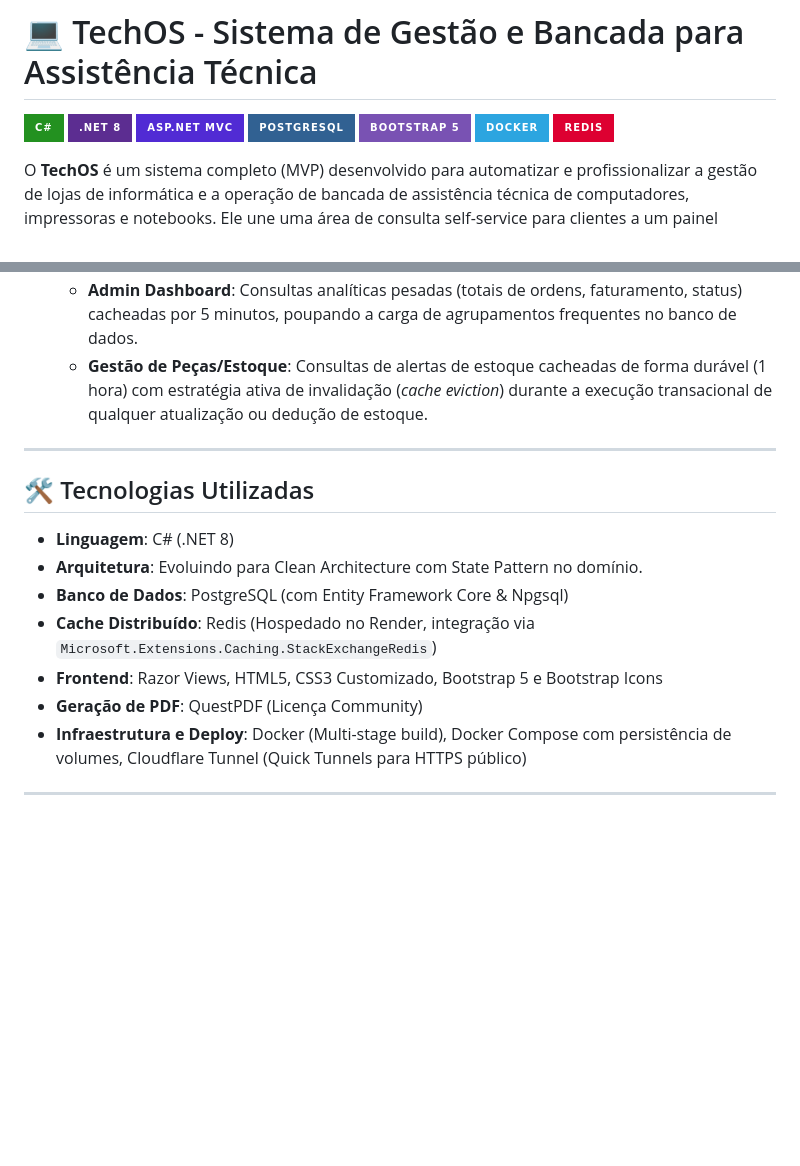
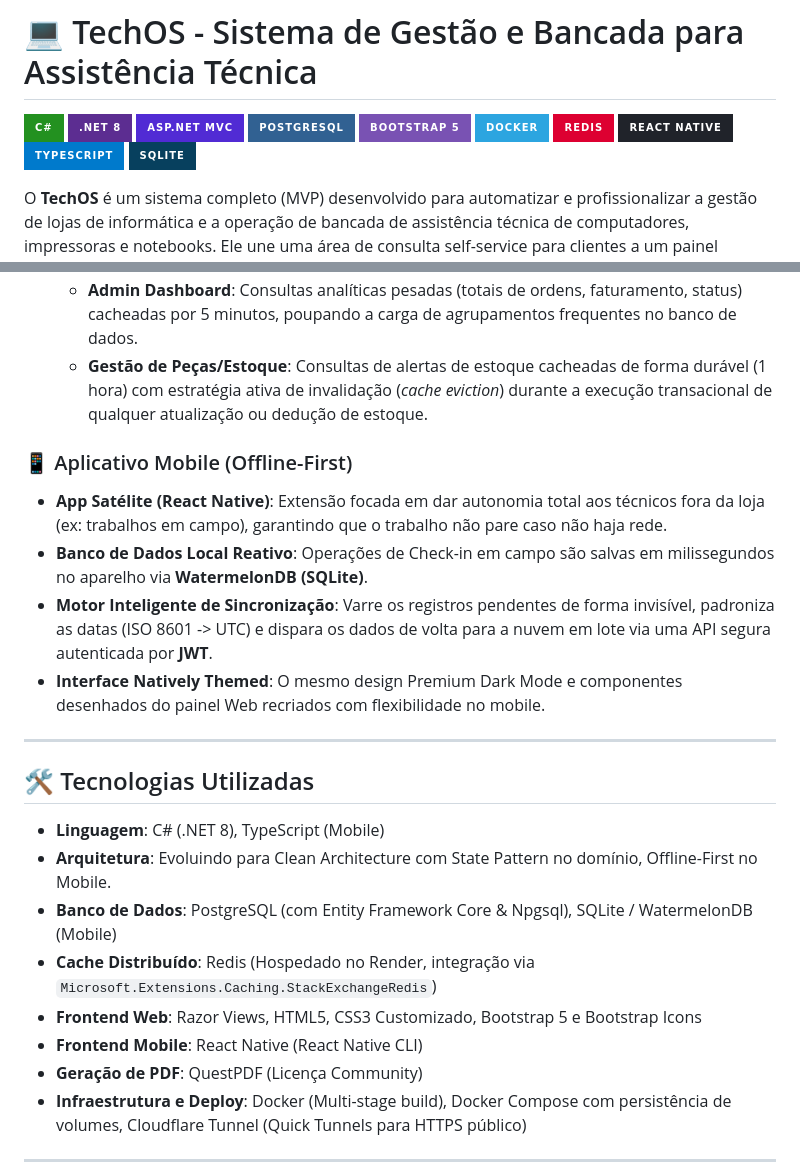
Before and after one commit to Nicolas125-tech/AssistenciaTech, a Markdown page: README.md, 2 parts joined by grey strips. Drawn GitHub-style; badges without logos; blank space fills up the shorter version.

Commit message:
docs: Update README with Mobile App information and badges

```diff
--- a/README.md
+++ b/README.md
@@ -7,6 +7,9 @@
 ![Bootstrap 5](https://img.shields.io/badge/Bootstrap_5-7952B3?style=for-the-badge&logo=bootstrap&logoColor=white)
 ![Docker](https://img.shields.io/badge/Docker-2CA5E0?style=for-the-badge&logo=docker&logoColor=white)
 ![Redis](https://img.shields.io/badge/redis-%23DD0031.svg?style=for-the-badge&logo=redis&logoColor=white)
+![React Native](https://img.shields.io/badge/React_Native-20232A?style=for-the-badge&logo=react&logoColor=61DAFB)
+![TypeScript](https://img.shields.io/badge/TypeScript-007ACC?style=for-the-badge&logo=typescript&logoColor=white)
+![SQLite](https://img.shields.io/badge/SQLite-07405E?style=for-the-badge&logo=sqlite&logoColor=white)
 
 O **TechOS** é um sistema completo (MVP) desenvolvido para automatizar e profissionalizar a gestão de lojas de informática e a operação de bancada de assistência técnica de computadores, impressoras e notebooks. Ele une uma área de consulta self-service para clientes a um painel administrativo seguro em Dark Mode para os técnicos.
 
@@ -33,15 +36,22 @@ O **TechOS** é um sistema completo (MVP) desenvolvido para automatizar e profis
   - **Admin Dashboard**: Consultas analíticas pesadas (totais de ordens, faturamento, status) cacheadas por 5 minutos, poupando a carga de agrupamentos frequentes no banco de dados.
   - **Gestão de Peças/Estoque**: Consultas de alertas de estoque cacheadas de forma durável (1 hora) com estratégia ativa de invalidação (*cache eviction*) durante a execução transacional de qualquer atualização ou dedução de estoque.
 
+### 📱 Aplicativo Mobile (Offline-First)
+- **App Satélite (React Native)**: Extensão focada em dar autonomia total aos técnicos fora da loja (ex: trabalhos em campo), garantindo que o trabalho não pare caso não haja rede.
+- **Banco de Dados Local Reativo**: Operações de Check-in em campo são salvas em milissegundos no aparelho via **WatermelonDB (SQLite)**.
+- **Motor Inteligente de Sincronização**: Varre os registros pendentes de forma invisível, padroniza as datas (ISO 8601 -> UTC) e dispara os dados de volta para a nuvem em lote via uma API segura autenticada por **JWT**.
+- **Interface Natively Themed**: O mesmo design Premium Dark Mode e componentes desenhados do painel Web recriados com flexibilidade no mobile.
+
 ---
 
 ## 🛠️ Tecnologias Utilizadas
 
-- **Linguagem**: C# (.NET 8)
-- **Arquitetura**: Evoluindo para Clean Architecture com State Pattern no domínio.
-- **Banco de Dados**: PostgreSQL (com Entity Framework Core & Npgsql)
+- **Linguagem**: C# (.NET 8), TypeScript (Mobile)
+- **Arquitetura**: Evoluindo para Clean Architecture com State Pattern no domínio, Offline-First no Mobile.
+- **Banco de Dados**: PostgreSQL (com Entity Framework Core & Npgsql), SQLite / WatermelonDB (Mobile)
 - **Cache Distribuído**: Redis (Hospedado no Render, integração via `Microsoft.Extensions.Caching.StackExchangeRedis`)
-- **Frontend**: Razor Views, HTML5, CSS3 Customizado, Bootstrap 5 e Bootstrap Icons
+- **Frontend Web**: Razor Views, HTML5, CSS3 Customizado, Bootstrap 5 e Bootstrap Icons
+- **Frontend Mobile**: React Native (React Native CLI)
 - **Geração de PDF**: QuestPDF (Licença Community)
 - **Infraestrutura e Deploy**: Docker (Multi-stage build), Docker Compose com persistência de volumes, Cloudflare Tunnel (Quick Tunnels para HTTPS público)
 
```
